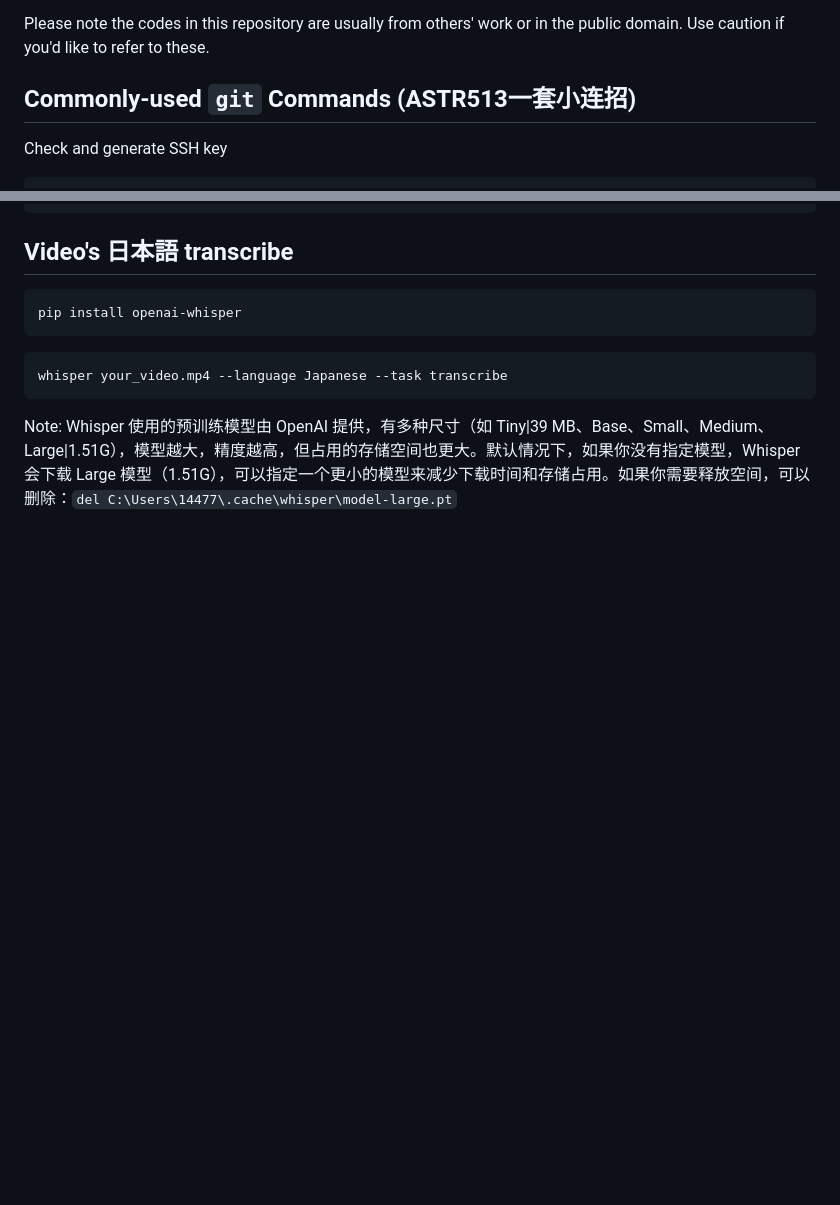
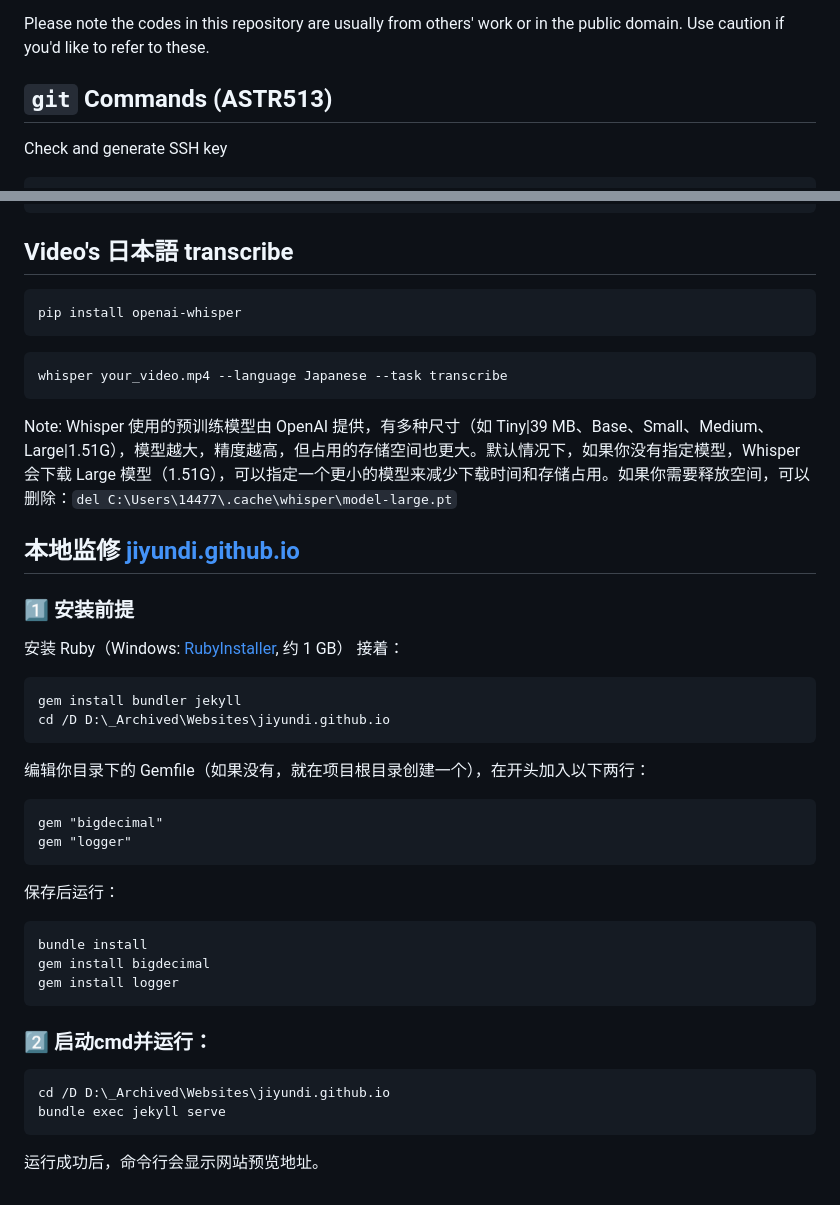
Before and after one commit to jiyundi/common-in-use, a Markdown page: README.md, 2 parts joined by grey strips. GitHub-like rendering; blank space fills up the shorter version.

````diff
--- a/README.md
+++ b/README.md
@@ -6,7 +6,7 @@ Thus, I created this repository to let me quickly direct to my used codes (Pytho
 
 Please note the codes in this repository are usually from others' work or in the public domain. Use caution if you'd like to refer to these.
 
-## Commonly-used `git` Commands (ASTR513一套小连招)
+## `git` Commands (ASTR513)
 Check and generate SSH key
 ```
 ls -al ~/.ssh
@@ -92,3 +92,31 @@ pip install openai-whisper
 whisper your_video.mp4 --language Japanese --task transcribe
 ```
 Note: Whisper 使用的预训练模型由 OpenAI 提供，有多种尺寸（如 Tiny|39 MB、Base、Small、Medium、Large|1.51G），模型越大，精度越高，但占用的存储空间也更大。默认情况下，如果你没有指定模型，Whisper 会下载 Large 模型（1.51G），可以指定一个更小的模型来减少下载时间和存储占用。如果你需要释放空间，可以删除：`del C:\Users\14477\.cache\whisper\model-large.pt`
+
+
+## 本地监修 [jiyundi.github.io](https://jiyundi.github.io)
+### 1️⃣ 安装前提
+安装 Ruby（Windows: [RubyInstaller](https://rubyinstaller.org/downloads/), 约 1 GB）
+接着：
+```
+gem install bundler jekyll
+cd /D D:\_Archived\Websites\jiyundi.github.io
+```
+编辑你目录下的 Gemfile（如果没有，就在项目根目录创建一个），在开头加入以下两行：
+```
+gem "bigdecimal"
+gem "logger"
+```
+保存后运行：
+```
+bundle install
+gem install bigdecimal
+gem install logger
+```
+
+### 2️⃣ 启动cmd并运行：
+```
+cd /D D:\_Archived\Websites\jiyundi.github.io
+bundle exec jekyll serve
+```
+运行成功后，命令行会显示网站预览地址。
````
